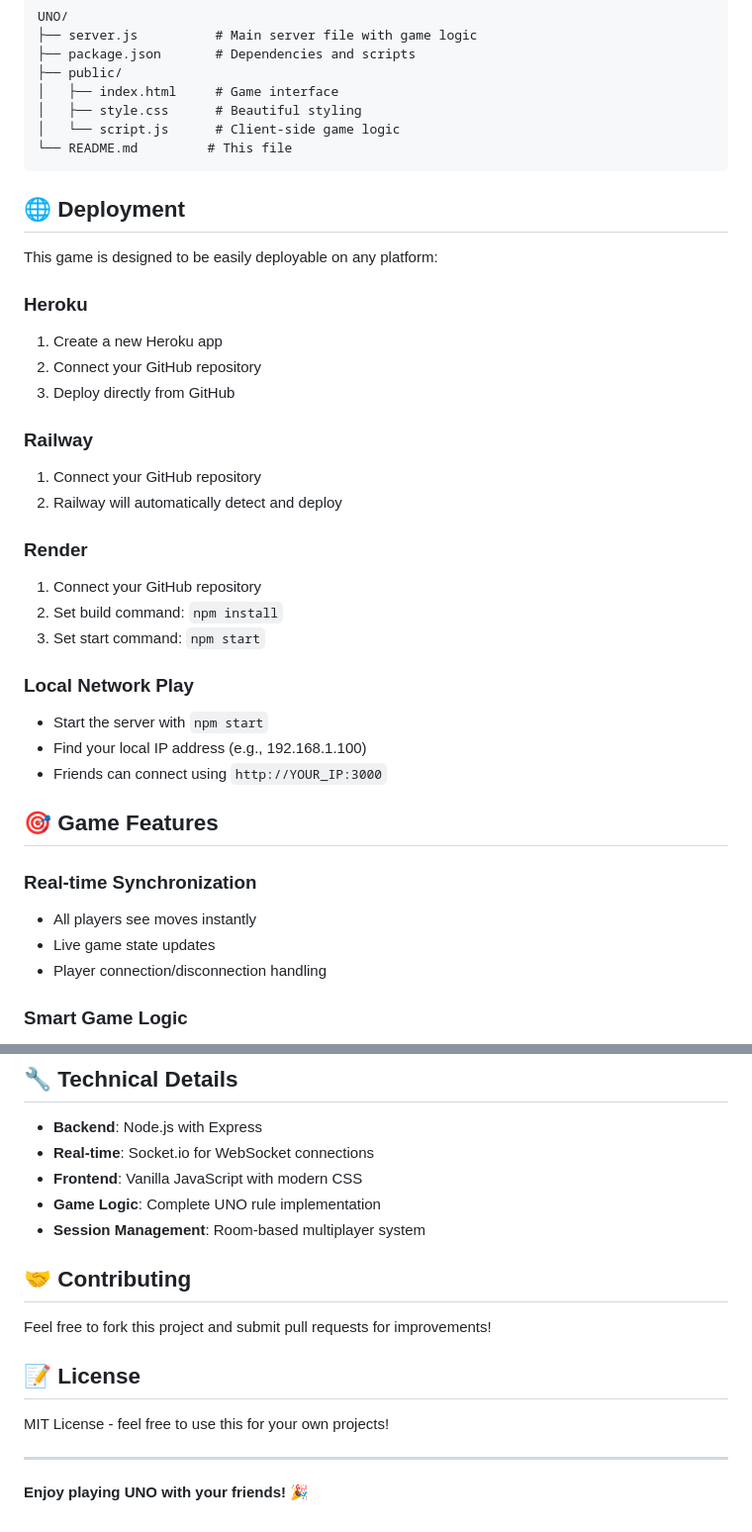
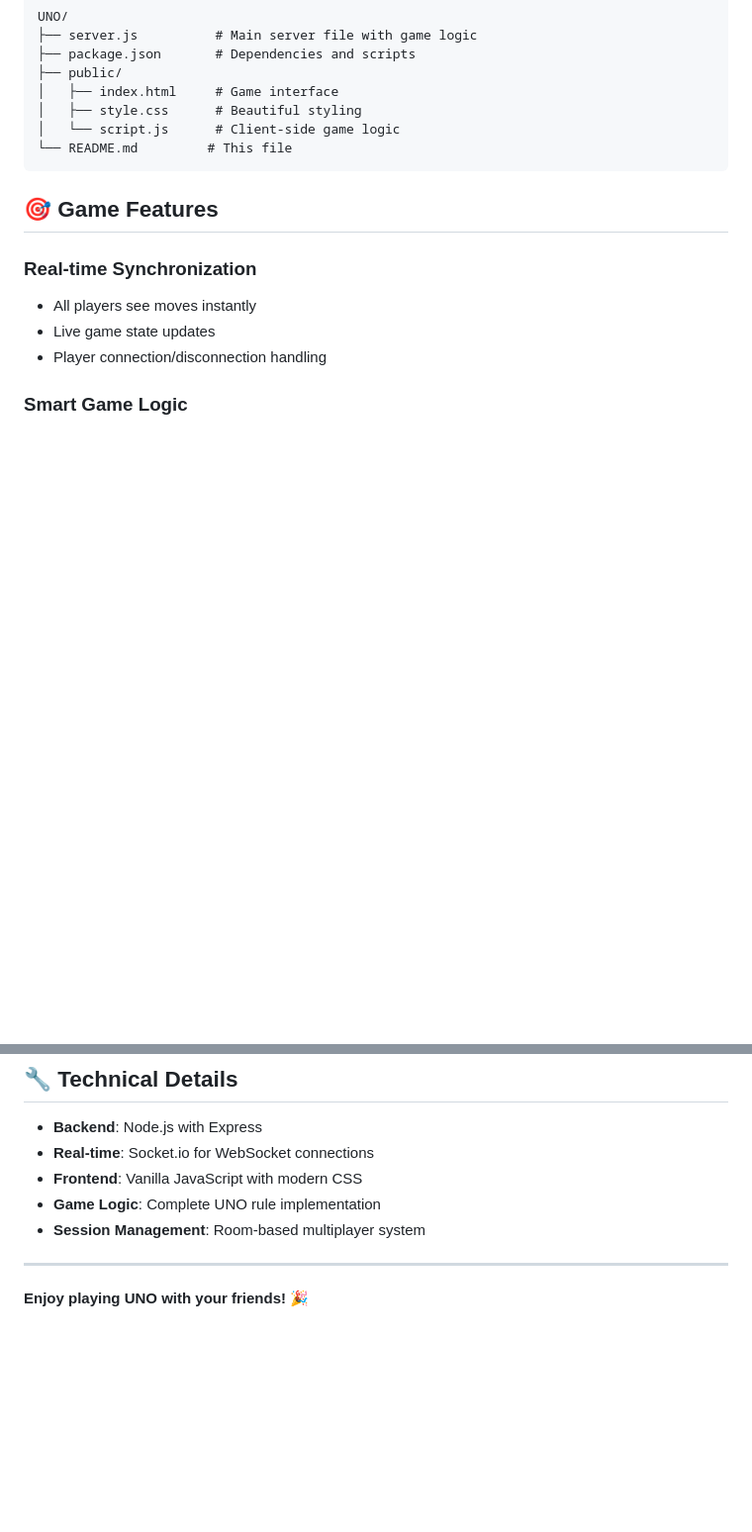
Before and after one commit to Mohamed-Samehh/UNO, a Markdown page: README.md, 2 parts joined by grey strips. Shown: that part at 99% size. GitHub-like rendering; blank space fills up the shorter version.

````diff
--- a/README.md
+++ b/README.md
@@ -72,29 +72,6 @@ UNO/
 └── README.md         # This file
 ```
 
-## 🌐 Deployment
-
-This game is designed to be easily deployable on any platform:
-
-### Heroku
-1. Create a new Heroku app
-2. Connect your GitHub repository
-3. Deploy directly from GitHub
-
-### Railway
-1. Connect your GitHub repository
-2. Railway will automatically detect and deploy
-
-### Render
-1. Connect your GitHub repository
-2. Set build command: `npm install`
-3. Set start command: `npm start`
-
-### Local Network Play
-- Start the server with `npm start`
-- Find your local IP address (e.g., 192.168.1.100)
-- Friends can connect using `http://YOUR_IP:3000`
-
 ## 🎯 Game Features
 
 ### Real-time Synchronization
@@ -124,14 +101,6 @@ This game is designed to be easily deployable on any platform:
 - **Game Logic**: Complete UNO rule implementation
 - **Session Management**: Room-based multiplayer system
 
-## 🤝 Contributing
-
-Feel free to fork this project and submit pull requests for improvements!
-
-## 📝 License
-
-MIT License - feel free to use this for your own projects!
-
 ---
 
 **Enjoy playing UNO with your friends! 🎉**
````
